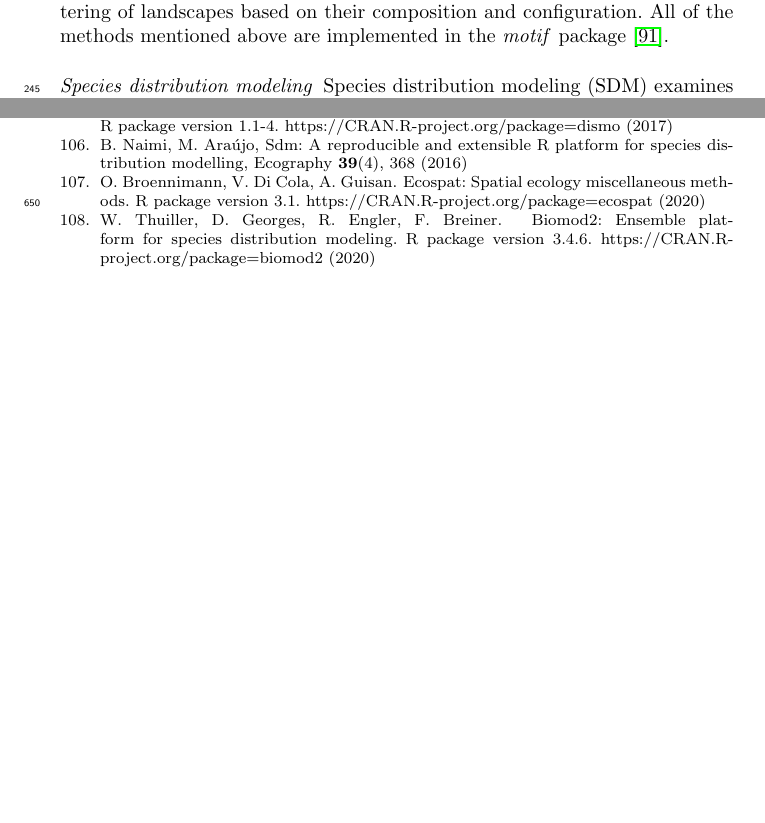
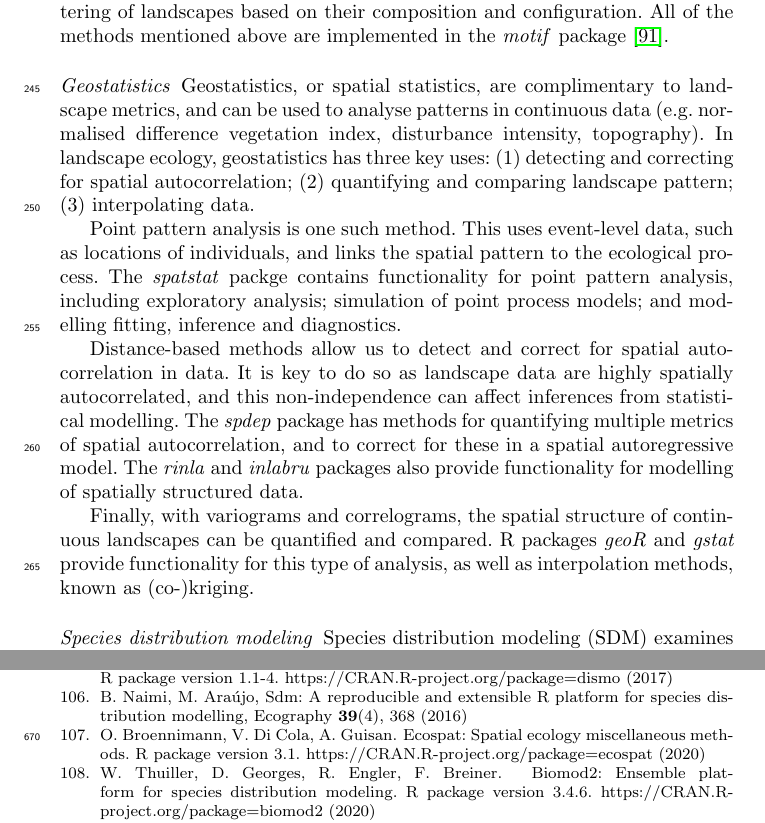
Before and after one commit to r-spatialecology/Hesselbarth_etal_2011_CLER, an R Markdown document (paper/paper.Rmd): two parts of pages 8 and 17 of 19 before the commit and two parts of pages 8 and 18 of 19 after it, joined at a grey line, cut so that both start at the same text, the shorter picture padded with empty space. The pictures show the output file paper/paper.pdf that the author committed with the source.

Commit message:
updated to include geostats section

```diff
--- a/paper/paper.Rmd
+++ b/paper/paper.Rmd
@@ -260,6 +260,23 @@ Spatial signatures calculated for many landscapes can be compared using one of a
 This enables several types of spatial analysis on categorical raster data, such as searching for similar landscapes, detecting changes between landscape patterns, and spatial clustering of landscapes based on their composition and configuration.
 All of the methods mentioned above are implemented in the *motif* package \cite{R-motif}.
 
+#### Geostatistics
+
+Geostatistics, or spatial statistics, are complimentary to landscape metrics, and can be used to analyse patterns in continuous data (e.g. normalised difference vegetation index, disturbance intensity, topography).
+In landscape ecology, geostatistics has three key uses: (1) detecting and correcting for spatial autocorrelation; (2) quantifying and comparing landscape pattern; (3) interpolating data.
+
+Point pattern analysis is one such method.
+This uses event-level data, such as locations of individuals, and links the spatial pattern to the ecological process.
+The *spatstat* packge contains functionality for point pattern analysis, including exploratory analysis; simulation of point process models; and modelling fitting, inference and diagnostics.
+
+Distance-based methods allow us to detect and correct for spatial autocorrelation in data.
+It is key to do so as landscape data are highly spatially autocorrelated, and this non-independence can affect inferences from statistical modelling.
+The *spdep* package has methods for quantifying multiple metrics of spatial autocorrelation, and to correct for these in a spatial autoregressive model.
+The *rinla* and *inlabru* packages also provide functionality for modelling of spatially structured data.
+
+Finally, with variograms and correlograms, the spatial structure of continuous landscapes can be quantified and compared.
+R packages *geoR* and *gstat* provide functionality for this type of analysis, as well as interpolation methods, known as (co-)kriging.
+
 #### Species distribution modeling {#sec:SDM}
 
 Species distribution modeling (SDM) examines how landscape patterns (e.g., habitat suitability or resources availability) influence and determine the patterns of species' distributions, mainly to infer ecological processes and predict future species' distributions \cite{Wiersma2011}.
```
Also changed, not shown: paper/paper.pdf, paper/paper.tex, paper/paper_files/figure-latex/fig-survey-1.pdf, paper/paper.Rmd (4 more changed lines).
